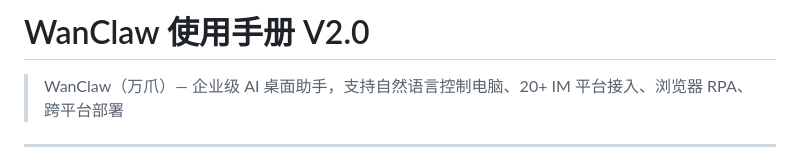
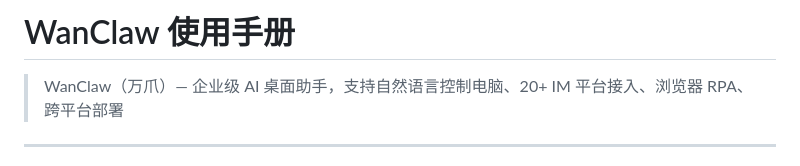
Before and after one commit to fuzhen563-bot/wanclaw, a Markdown page: USER_GUIDE.md, the part around the change. Drawn GitHub-style.

Commit message:
Update title and version in USER_GUIDE.md

```diff
--- a/USER_GUIDE.md
+++ b/USER_GUIDE.md
@@ -1,4 +1,4 @@
-# WanClaw 使用手册 V2.0
+# WanClaw 使用手册
 
 > WanClaw（万爪）— 企业级 AI 桌面助手，支持自然语言控制电脑、20+ IM 平台接入、浏览器 RPA、跨平台部署
 
```
